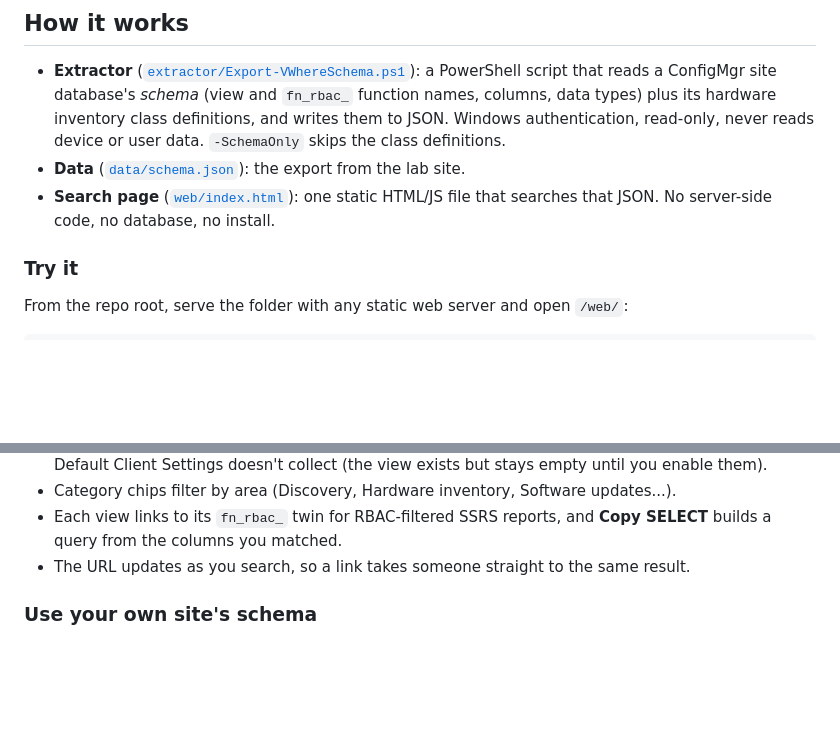
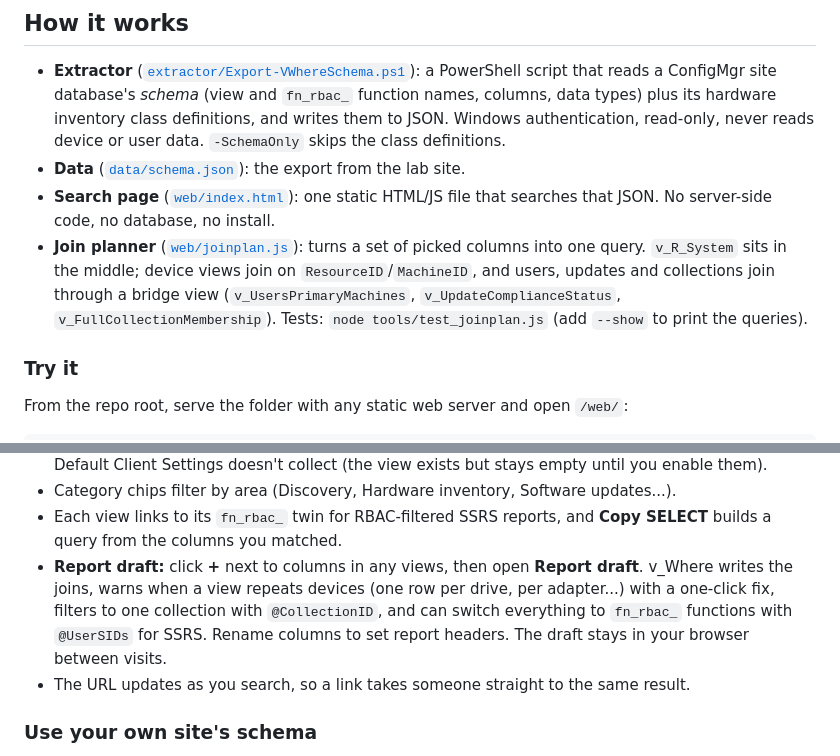
Before and after one commit to JBoogieman/v-where, a Markdown page: README.md, 2 parts joined by grey strips. Rendered like a GitHub page; blank space fills up the shorter version.

Commit message:
README: join planner and report draft

```diff
--- a/README.md
+++ b/README.md
@@ -11,6 +11,7 @@
 - **Extractor** ([`extractor/Export-VWhereSchema.ps1`](extractor/Export-VWhereSchema.ps1)): a PowerShell script that reads a ConfigMgr site database's *schema* (view and `fn_rbac_` function names, columns, data types) plus its hardware inventory class definitions, and writes them to JSON. Windows authentication, read-only, never reads device or user data. `-SchemaOnly` skips the class definitions.
 - **Data** ([`data/schema.json`](data/schema.json)): the export from the lab site.
 - **Search page** ([`web/index.html`](web/index.html)): one static HTML/JS file that searches that JSON. No server-side code, no database, no install.
+- **Join planner** ([`web/joinplan.js`](web/joinplan.js)): turns a set of picked columns into one query. `v_R_System` sits in the middle; device views join on `ResourceID`/`MachineID`, and users, updates and collections join through a bridge view (`v_UsersPrimaryMachines`, `v_UpdateComplianceStatus`, `v_FullCollectionMembership`). Tests: `node tools/test_joinplan.js` (add `--show` to print the queries).
 
 ### Try it
 
@@ -39,6 +40,7 @@ Copy `dist/v_where.html` anywhere and double-click it. No server, network, or in
 - Hardware inventory views show the WMI class behind them, and flag classes and columns that Default Client Settings doesn't collect (the view exists but stays empty until you enable them).
 - Category chips filter by area (Discovery, Hardware inventory, Software updates...).
 - Each view links to its `fn_rbac_` twin for RBAC-filtered SSRS reports, and **Copy SELECT** builds a query from the columns you matched.
+- **Report draft:** click **+** next to columns in any views, then open **Report draft**. v_Where writes the joins, warns when a view repeats devices (one row per drive, per adapter...) with a one-click fix, filters to one collection with `@CollectionID`, and can switch everything to `fn_rbac_` functions with `@UserSIDs` for SSRS. Rename columns to set report headers. The draft stays in your browser between visits.
 - The URL updates as you search, so a link takes someone straight to the same result.
 
 ### Use your own site's schema
```
